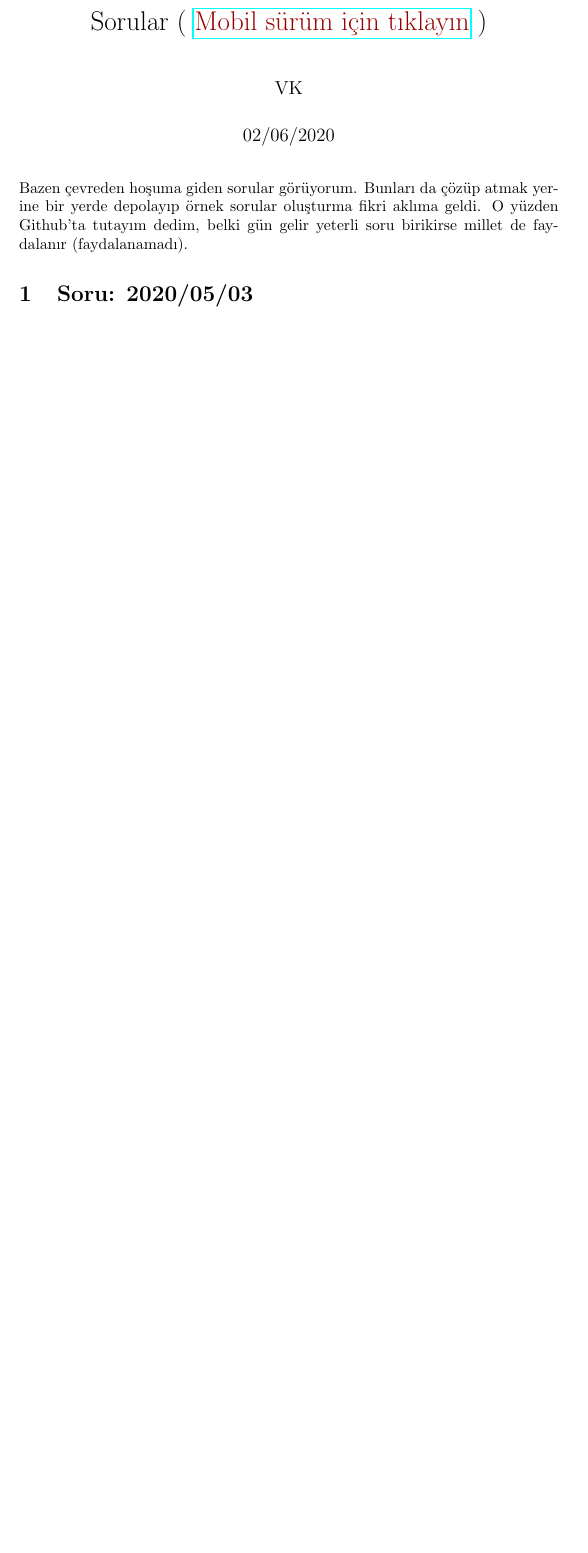
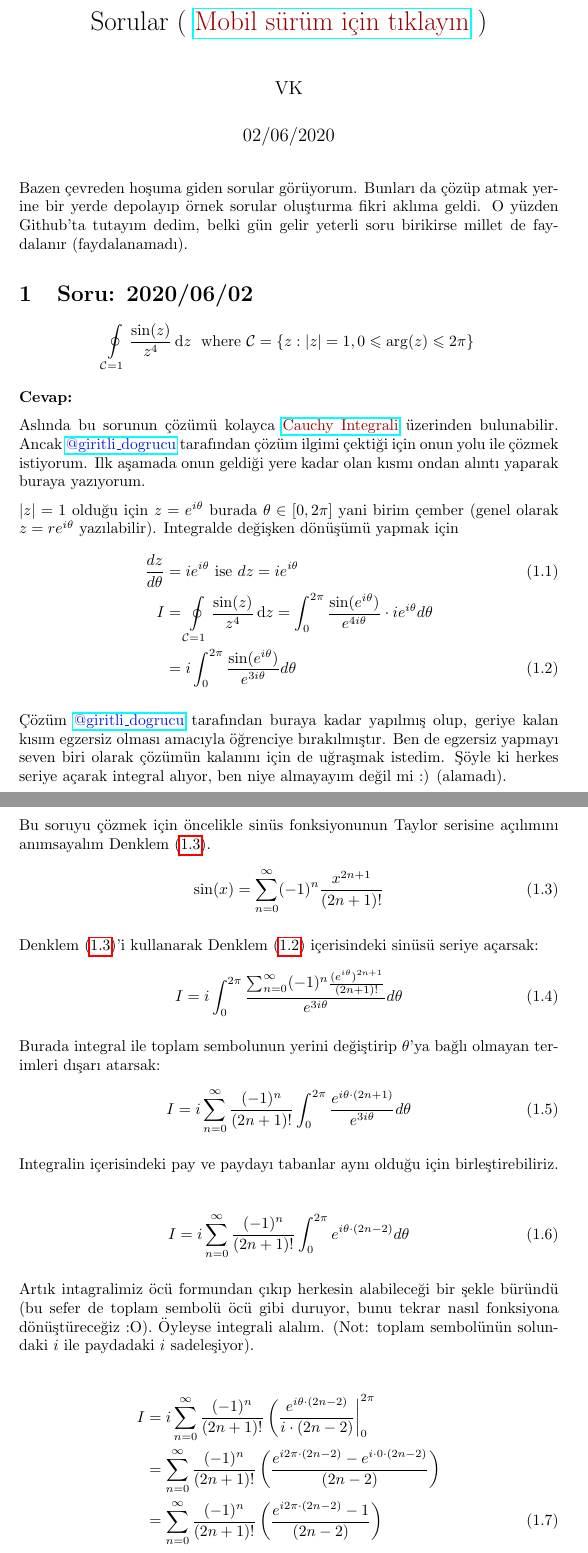
Before and after one commit to ElektrikAkar/Sorular, a LaTeX document (main.tex): part of page 1 of 6 before the commit and two parts of pages 1 and 2 of 8 after it, the two joined at a grey line, cut so that both start at the same text, the shorter picture padded with empty space. Compiled offline with pdfLaTeX.

Commit message:
Cauchy Integral sorusu eklendi

```diff
--- a/main.tex
+++ b/main.tex
@@ -34,3 +34,57 @@
 
 
 Bazen çevreden hoşuma giden sorular görüyorum. Bunları da çözüp atmak yerine bir yerde depolayıp örnek sorular oluşturma fikri aklıma geldi. O yüzden Github'ta tutayım dedim, belki gün gelir yeterli soru birikirse millet de faydalanır (faydalanamadı).
+
+\section{Soru: 2020/06/02}
+$$\oint\limits_{\mathcal{C}=1} \frac{\sin(z)}{z^4}\,\mathrm{d}z \; \text{ where } \mathcal{C} =\{z: |z|=1, 0\leqslant \arg(z) \leqslant 2\pi \}$$
+
+\textbf{Cevap: }
+
+Aslında bu sorunun çözümü kolayca \VkWebsiteUrl{https://math.stackexchange.com/questions/648066/evaluate-the-contour-integral-int-gamma0-1-frac-sinzz4dz}{Cauchy Integrali} üzerinden bulunabilir. Ancak \VkcitationUrl{https://twitter.com/giritli_dogrucu/status/1266107079011569664}{@giritli\_dogrucu} tarafından çözüm ilgimi çektiği için onun yolu ile çözmek istiyorum. İlk aşamada onun geldiği yere kadar olan kısmı ondan alıntı yaparak buraya yazıyorum.
+
+$|z| =1$ olduğu için $z = e^{i\theta}$ burada $\theta \in [0, 2\pi]$  yani birim çember (genel olarak  $z = re^{i\theta}$ yazılabilir). Integralde değişken dönüşümü yapmak için
+\begin{align}
+	\frac{dz}{d\theta} &= i e^{i\theta} \text{ ise } dz = i e^{i\theta} \\
+	\label{eq:20200602:intbase}
+	I &= \oint\limits_{\mathcal{C}=1} \frac{\sin(z)}{z^4}\,\mathrm{d}z = \int_0^{2\pi} \frac{\sin(e^{i\theta})}{e^{4i\theta}} \cdot i e^{i\theta} d\theta \nonumber \\
+	&= i\int_0^{2\pi} \frac{\sin(e^{i\theta})}{e^{3i\theta}}  d\theta
+\end{align}
+
+Çözüm \VkcitationUrl{https://twitter.com/giritli_dogrucu/status/1266107079011569664}{@giritli\_dogrucu} tarafından buraya kadar yapılmış olup, geriye kalan kısım egzersiz olması amacıyla öğrenciye bırakılmıştır. Ben de egzersiz yapmayı seven biri olarak çözümün kalanını için de uğraşmak istedim. Şöyle ki herkes seriye açarak integral alıyor, ben niye almayayım değil mi :) (alamadı).
+
+Bu soruyu çözmek için öncelikle sinüs fonksiyonunun Taylor serisine açılımını anımsayalım Denklem \eqref{eq:sinus_taylor}.
+%
+\begin{align}
+\label{eq:sinus_taylor}
+	\sin(x) = \sum_{n=0}^{\infty} (-1)^n \frac{x^{2n+1}}{(2n+1)!}
+\end{align}
+
+Denklem \eqref{eq:sinus_taylor}'i kullanarak Denklem \eqref{eq:20200602:intbase} içerisindeki sinüsü seriye açarsak:
+%
+%\sin(e^{i\theta})
+\begin{align}
+ I = i\int_0^{2\pi} \frac{\sum_{n=0}^{\infty} (-1)^n \frac{(e^{i\theta} )^{2n+1}}{(2n+1)!}}{e^{3i\theta}}  d\theta
+\end{align}
+
+Burada integral ile toplam sembolunun yerini değiştirip $\theta$'ya bağlı olmayan terimleri dışarı atarsak:
+\begin{align}
+I = i \sum_{n=0}^{\infty} \frac{(-1)^n}{(2n+1)!}  \int_0^{2\pi} \frac{ e^{i\theta\cdot (2n+1)} }{e^{3i\theta}}  d\theta
+\end{align}
+
+Integralin içerisindeki pay ve paydayı tabanlar aynı olduğu için birleştirebiliriz.
+
+\begin{align}
+I = i \sum_{n=0}^{\infty} \frac{(-1)^n}{(2n+1)!}  \int_0^{2\pi} e^{i\theta\cdot (2n-2)}  d\theta
+\end{align}
+
+Artık intagralimiz öcü formundan çıkıp herkesin alabileceği bir şekle büründü (bu sefer de toplam sembolü öcü gibi duruyor, bunu tekrar nasıl fonksiyona dönüştüreceğiz :O). Öyleyse integrali alalım. (Not: toplam sembolünün solundaki $i$ ile paydadaki $i$ sadeleşiyor).
+
+\begin{align}
+I &= i\sum_{n=0}^{\infty} \frac{(-1)^n}{(2n+1)!} \left( \frac{ e^{i\theta\cdot (2n-2)}  }{i\cdot (2n-2)}\right|_0^{2\pi} \nonumber \\
+&= \sum_{n=0}^{\infty} \frac{(-1)^n}{(2n+1)!} \left( \frac{ e^{i2\pi\cdot (2n-2)} -  e^{i\cdot  0\cdot (2n-2)}  }{(2n-2)}\right) \nonumber \\
+&= \sum_{n=0}^{\infty} \frac{(-1)^n}{(2n+1)!} \left( \frac{ e^{i2\pi\cdot (2n-2)} -  1  }{(2n-2)}\right)
+\end{align}
+
+Tamam bir şeyler çıktı peki bu toplam sembolünü nasıl hesaplayacağız? 1 değil 2 değil sonsuza kadar gidiyor. Fark ettiyseniz Değerleri yerine yazarken 0'ı yerine yazdık ancak $2\pi$'yi neredeyse sıfır gibi değerlendirilebileceği halde yerine yazmadık. Nasıl olsa üst $2\pi$'nin tam katı çıktığı sürece bu kısmın da sıfır olması lazım değil mi? Evet ama $n=1$ için hem pay hem payda sıfır olduğu için belirsizlik durumu söz konusu. Yani toplam sembolümüzün içindeki tüm terimler $n\neq 1$ için sıfır veriyor. Ancak $n=1$ için de belirsizlik veriyor. Yani 0'ları da toplamak çok kolay olduğu için toplam sembolümüz tek terime iner.
+\begin{align}
+I&= \lim_{n \to 1} \frac{(-1)^n}{(2n+1)!} \left( \frac{ e^{i2\pi\cdot (2n-2)} -  1  }{ 2n-2}\right)
@@ -36,0 +95 @@ Bazen çevreden hoşuma giden sorular görüyorum. Bunları da çözüp atmak ye
+I&= \left(\lim_{n \to 1} \frac{(-1)^n}{(2n+1)!} \right) \left(\lim_{n \to 1}\left( \frac{ e^{i2\pi\cdot (2n-2)} -  1  }{2n-2}\right)\right) \nonumber \\
```
Also changed, not shown: main.pdf, main.tex (21 more changed lines), 3 other files.
